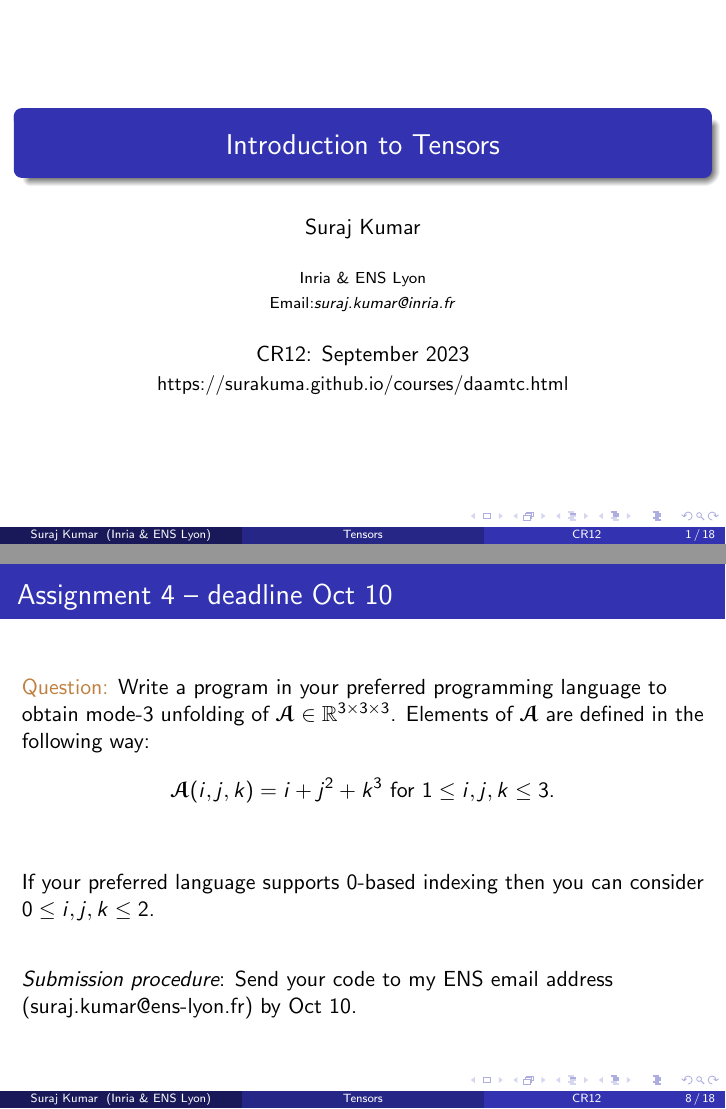
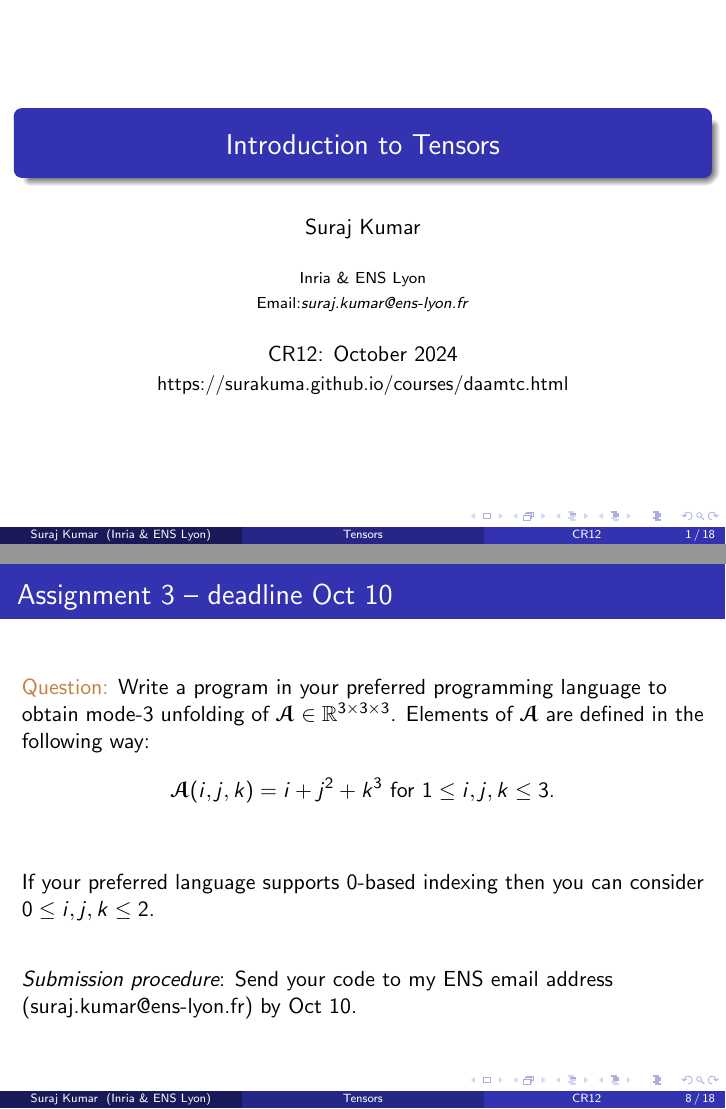
Before and after one commit to surakuma/surakuma.github.io, LaTeX slides (CR12-2024/Lecture7/tensors.tex): pages 1 and 8 of 18, joined at a grey line. Compiled offline with pdfLaTeX.

Commit message:
introduction to tensor slides

```diff
--- a/CR12-2024/Lecture7/tensors.tex
+++ b/CR12-2024/Lecture7/tensors.tex
@@ -80,9 +80,9 @@
 
 \author[Suraj Kumar]{Suraj Kumar} % Presenter name(s), the optional parameter can contain a shortened version to appear on the bottom of every slide, while the main parameter will appear on the title slide
 
-\institute[Inria \& ENS Lyon]{Inria \& ENS Lyon \\ \smallskip Email:\textit{suraj.kumar@inria.fr}} % Your institution, the optional parameter can be used for the institution shorthand and will appear on the bottom of every slide after author names, while the required parameter is used on the title slide and can include your email address or additional information on separate lines
+\institute[Inria \& ENS Lyon]{Inria \& ENS Lyon \\ \smallskip Email:\textit{suraj.kumar@ens-lyon.fr}} % Your institution, the optional parameter can be used for the institution shorthand and will appear on the bottom of every slide after author names, while the required parameter is used on the title slide and can include your email address or additional information on separate lines
 
-\date[CR12]{CR12: September 2023\\ \smallskip\small https://surakuma.github.io/courses/daamtc.html} % Presentation date or conference/meeting name, the optional parameter can contain a shortened version to appear on the bottom of every slide, while the required parameter value is output to the title slide
+\date[CR12]{CR12: October 2024\\ \smallskip\small https://surakuma.github.io/courses/daamtc.html} % Presentation date or conference/meeting name, the optional parameter can contain a shortened version to appear on the bottom of every slide, while the required parameter value is output to the title slide
 
 %----------------------------------------------------------------------------------------
 
@@ -273,7 +273,7 @@ $$A_{(2)} = \begin{pmatrix}
 5 & 6 & 7 & 8 & 13 & 14 & 15 & 16 & 21 & 22 \quad  23 \quad  24
 \end{pmatrix}$$}
 \end{frame}
-\begin{frame}{Assignment 4 -- deadline Oct 10}
+\begin{frame}{Assignment 3 -- deadline Oct 10}
 	\brown{Question:}Write a program in your preferred programming language to obtain mode-$3$ unfolding of $\T{A}\in \mathbb{R}^{3\times 3\times 3}$. Elements of $\T{A}$ are defined in the following way:
 	$$\T{A}(i,j,k) = i+j^2 +k^3 \text{ for } 1\le i,j,k \le 3 \text.$$
 
```
Also changed, not shown: CR12-2024/Lecture7/tensors.pdf (added), CR12-2024/Lecture7/tensors.tex (2 more changed lines).
